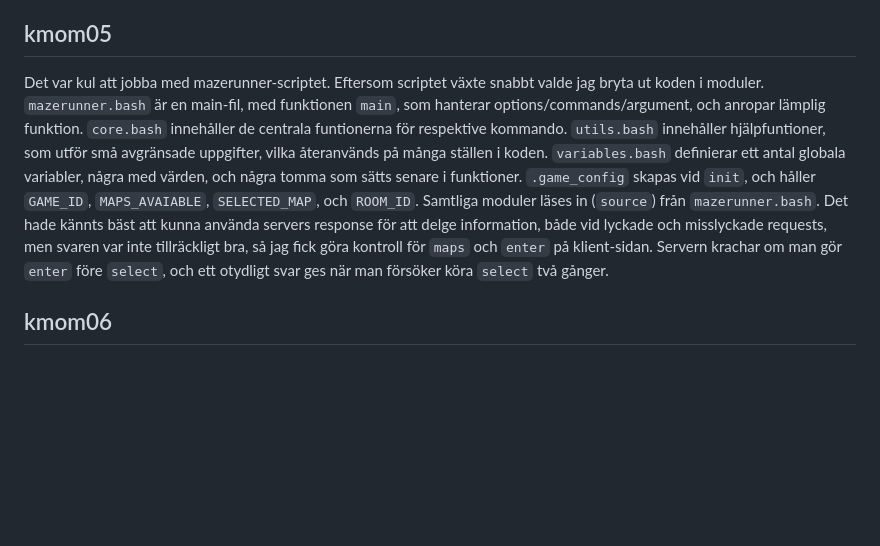
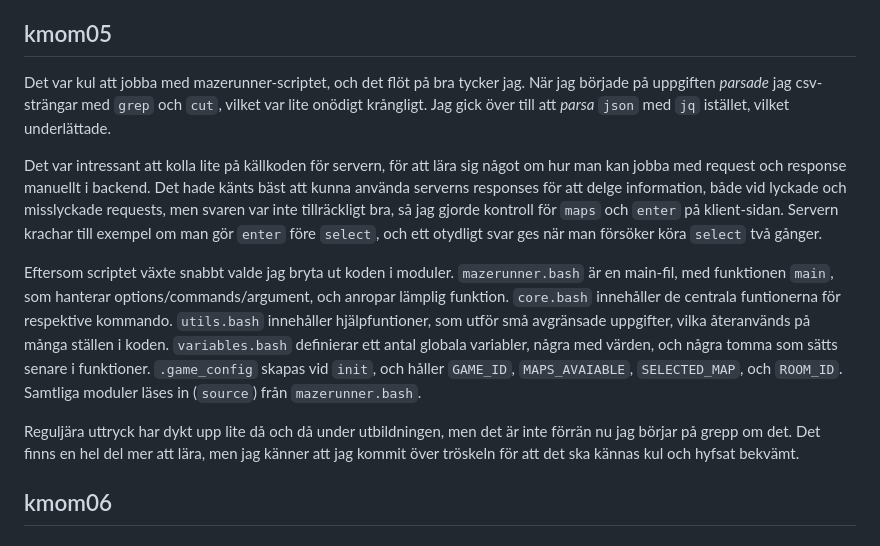
Before and after one commit to lohengrin1337/vlinux, a Markdown page: redovisa/content/report.md, the part around the change. Drawn GitHub-style; blank space fills up the shorter version.

Commit message:
Finish kmom05 including report

```diff
--- a/redovisa/content/report.md
+++ b/redovisa/content/report.md
@@ -55,8 +55,14 @@ Jag blev nöjd med save-funktionen, där jag kallar på scriptet rekursivt med r
 
 <h2 id="kmom05">kmom05</h2>
 
-Det var kul att jobba med mazerunner-scriptet. Eftersom scriptet växte snabbt valde jag bryta ut koden i moduler. `mazerunner.bash` är en main-fil, med funktionen `main`, som hanterar options/commands/argument, och anropar lämplig funktion. `core.bash` innehåller de centrala funtionerna för respektive kommando. `utils.bash` innehåller hjälpfuntioner, som utför små avgränsade uppgifter, vilka återanvänds på många ställen i koden. `variables.bash` definierar ett antal globala variabler, några med värden, och några tomma som sätts senare i funktioner. `.game_config` skapas vid `init`, och håller `GAME_ID`, `MAPS_AVAIABLE`, `SELECTED_MAP`, och `ROOM_ID`. Samtliga moduler läses in (`source`) från `mazerunner.bash`. Det hade kännts bäst att kunna använda servers response för att delge information, både vid lyckade och misslyckade requests, men svaren var inte tillräckligt bra, så jag fick göra kontroll för `maps` och `enter` på klient-sidan. Servern krachar om man gör `enter` före `select`, och ett otydligt svar ges när man försöker köra `select` två gånger.
+Det var kul att jobba med mazerunner-scriptet, och det flöt på bra tycker jag. När jag började på uppgiften *parsade* jag csv-strängar med `grep` och `cut`, vilket var lite onödigt krångligt. Jag gick över till att *parsa* `json` med `jq` istället, vilket underlättade.
 
+Det var intressant att kolla lite på källkoden för servern, för att lära sig något om hur man kan jobba med request och response manuellt i backend.
+Det hade känts bäst att kunna använda serverns responses för att delge information, både vid lyckade och misslyckade requests, men svaren var inte tillräckligt bra, så jag gjorde kontroll för `maps` och `enter` på klient-sidan. Servern krachar till exempel om man gör `enter` före `select`, och ett otydligt svar ges när man försöker köra `select` två gånger.
+
+Eftersom scriptet växte snabbt valde jag bryta ut koden i moduler. `mazerunner.bash` är en main-fil, med funktionen `main`, som hanterar options/commands/argument, och anropar lämplig funktion. `core.bash` innehåller de centrala funtionerna för respektive kommando. `utils.bash` innehåller hjälpfuntioner, som utför små avgränsade uppgifter, vilka återanvänds på många ställen i koden. `variables.bash` definierar ett antal globala variabler, några med värden, och några tomma som sätts senare i funktioner. `.game_config` skapas vid `init`, och håller `GAME_ID`, `MAPS_AVAIABLE`, `SELECTED_MAP`, och `ROOM_ID`. Samtliga moduler läses in (`source`) från `mazerunner.bash`.
+
+Reguljära uttryck har dykt upp lite då och då under utbildningen, men det är inte förrän nu jag börjar på grepp om det. Det finns en hel del mer att lära, men jag känner att jag kommit över tröskeln för att det ska kännas kul och hyfsat bekvämt.
 
 <h2 id="kmom06">kmom06</h2>
 
```
